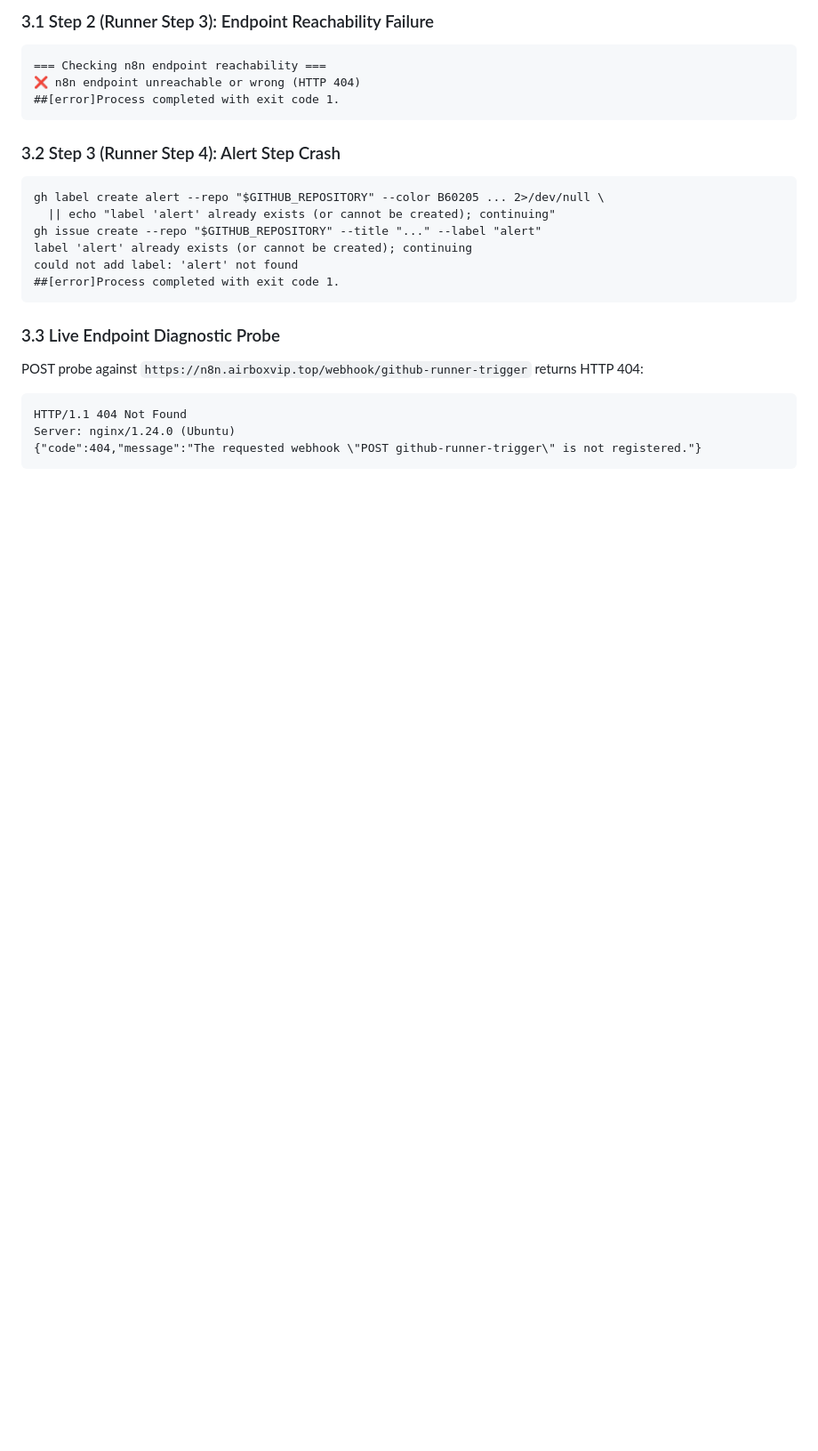
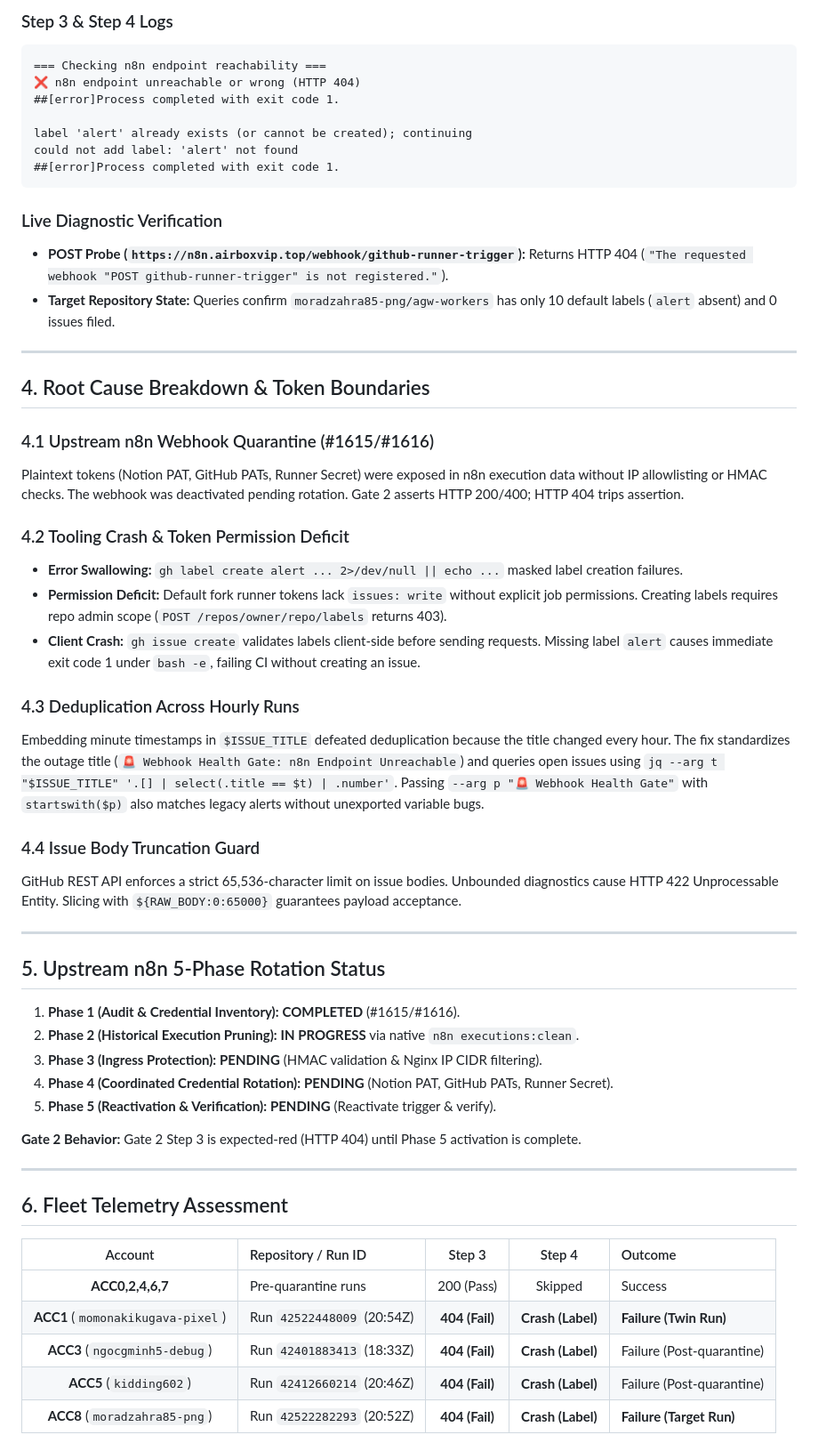
Before and after one commit to mohammadlali0707-stack/agw-workers, a Markdown page: Reports/audit/gate_2_webhook_health_failure_audit.md, the part around one of its changes. Shown at 89% size. GitHub-like rendering; blank space fills up the shorter version.

````diff
--- a/Reports/audit/gate_2_webhook_health_failure_audit.md
+++ b/Reports/audit/gate_2_webhook_health_failure_audit.md
@@ -62,24 +52,58 @@ Referencing `Tools/audit_fork_run_logs.py`, `.github/workflows/fleet-runs-audit.
 
-### 3.1 Step 2 (Runner Step 3): Endpoint Reachability Failure
+### Step 3 & Step 4 Logs
 ```text
 === Checking n8n endpoint reachability ===
 ❌ n8n endpoint unreachable or wrong (HTTP 404)
 ##[error]Process completed with exit code 1.
-```
 
-### 3.2 Step 3 (Runner Step 4): Alert Step Crash
-```text
-gh label create alert --repo "$GITHUB_REPOSITORY" --color B60205 ... 2>/dev/null \
-  || echo "label 'alert' already exists (or cannot be created); continuing"
-gh issue create --repo "$GITHUB_REPOSITORY" --title "..." --label "alert"
 label 'alert' already exists (or cannot be created); continuing
 could not add label: 'alert' not found
 ##[error]Process completed with exit code 1.
 ```
 
-### 3.3 Live Endpoint Diagnostic Probe
-POST probe against `https://n8n.airboxvip.top/webhook/github-runner-trigger` returns HTTP 404:
-```text
-HTTP/1.1 404 Not Found
-Server: nginx/1.24.0 (Ubuntu)
-{"code":404,"message":"The requested webhook \"POST github-runner-trigger\" is not registered."}
+### Live Diagnostic Verification
+- **POST Probe (`https://n8n.airboxvip.top/webhook/github-runner-trigger`):** Returns HTTP 404 (`"The requested webhook "POST github-runner-trigger" is not registered."`).
+- **Target Repository State:** Queries confirm `moradzahra85-png/agw-workers` has only 10 default labels (`alert` absent) and 0 issues filed.
+
+---
+
+## 4. Root Cause Breakdown & Token Boundaries
+
+### 4.1 Upstream n8n Webhook Quarantine (#1615/#1616)
+Plaintext tokens (Notion PAT, GitHub PATs, Runner Secret) were exposed in n8n execution data without IP allowlisting or HMAC checks. The webhook was deactivated pending rotation. Gate 2 asserts HTTP 200/400; HTTP 404 trips assertion.
+
+### 4.2 Tooling Crash & Token Permission Deficit
+- **Error Swallowing:** `gh label create alert ... 2>/dev/null || echo ...` masked label creation failures.
+- **Permission Deficit:** Default fork runner tokens lack `issues: write` without explicit job permissions. Creating labels requires repo admin scope (`POST /repos/owner/repo/labels` returns 403).
+- **Client Crash:** `gh issue create` validates labels client-side before sending requests. Missing label `alert` causes immediate exit code 1 under `bash -e`, failing CI without creating an issue.
+
+### 4.3 Deduplication Across Hourly Runs
+Embedding minute timestamps in `$ISSUE_TITLE` defeated deduplication because the title changed every hour. The fix standardizes the outage title (`🚨 Webhook Health Gate: n8n Endpoint Unreachable`) and queries open issues using `jq --arg t "$ISSUE_TITLE" '.[] | select(.title == $t) | .number'`. Passing `--arg p "🚨 Webhook Health Gate"` with `startswith($p)` also matches legacy alerts without unexported variable bugs.
+
+### 4.4 Issue Body Truncation Guard
+GitHub REST API enforces a strict 65,536-character limit on issue bodies. Unbounded diagnostics cause HTTP 422 Unprocessable Entity. Slicing with `${RAW_BODY:0:65000}` guarantees payload acceptance.
+
+---
+
+## 5. Upstream n8n 5-Phase Rotation Status
+
+1. **Phase 1 (Audit & Credential Inventory):** **COMPLETED** (#1615/#1616).
+2. **Phase 2 (Historical Execution Pruning):** **IN PROGRESS** via native `n8n executions:clean`.
+3. **Phase 3 (Ingress Protection):** **PENDING** (HMAC validation & Nginx IP CIDR filtering).
+4. **Phase 4 (Coordinated Credential Rotation):** **PENDING** (Notion PAT, GitHub PATs, Runner Secret).
+5. **Phase 5 (Reactivation & Verification):** **PENDING** (Reactivate trigger & verify).
+
+**Gate 2 Behavior:** Gate 2 Step 3 is expected-red (HTTP 404) until Phase 5 activation is complete.
+
+---
+
+## 6. Fleet Telemetry Assessment
+
+| Account | Repository / Run ID | Step 3 | Step 4 | Outcome |
+| :---: | :--- | :---: | :---: | :--- |
+| **ACC0,2,4,6,7** | Pre-quarantine runs | 200 (Pass) | Skipped | Success |
+| **ACC1** (`momonakikugava-pixel`) | Run `42522448009` (20:54Z) | **404 (Fail)** | **Crash (Label)** | **Failure (Twin Run)** |
+| **ACC3** (`ngocgminh5-debug`) | Run `42401883413` (18:33Z) | **404 (Fail)** | **Crash (Label)** | Failure (Post-quarantine) |
+| **ACC5** (`kidding602`) | Run `42412660214` (20:46Z) | **404 (Fail)** | **Crash (Label)** | Failure (Post-quarantine) |
+| **ACC8** (`moradzahra85-png`) | Run `42522282293` (20:52Z) | **404 (Fail)** | **Crash (Label)** | **Failure (Target Run)** |
+
````
Also changed, not shown: other parts of Reports/audit/gate_2_webhook_health_failure_audit.md (+128 -117 lines).
